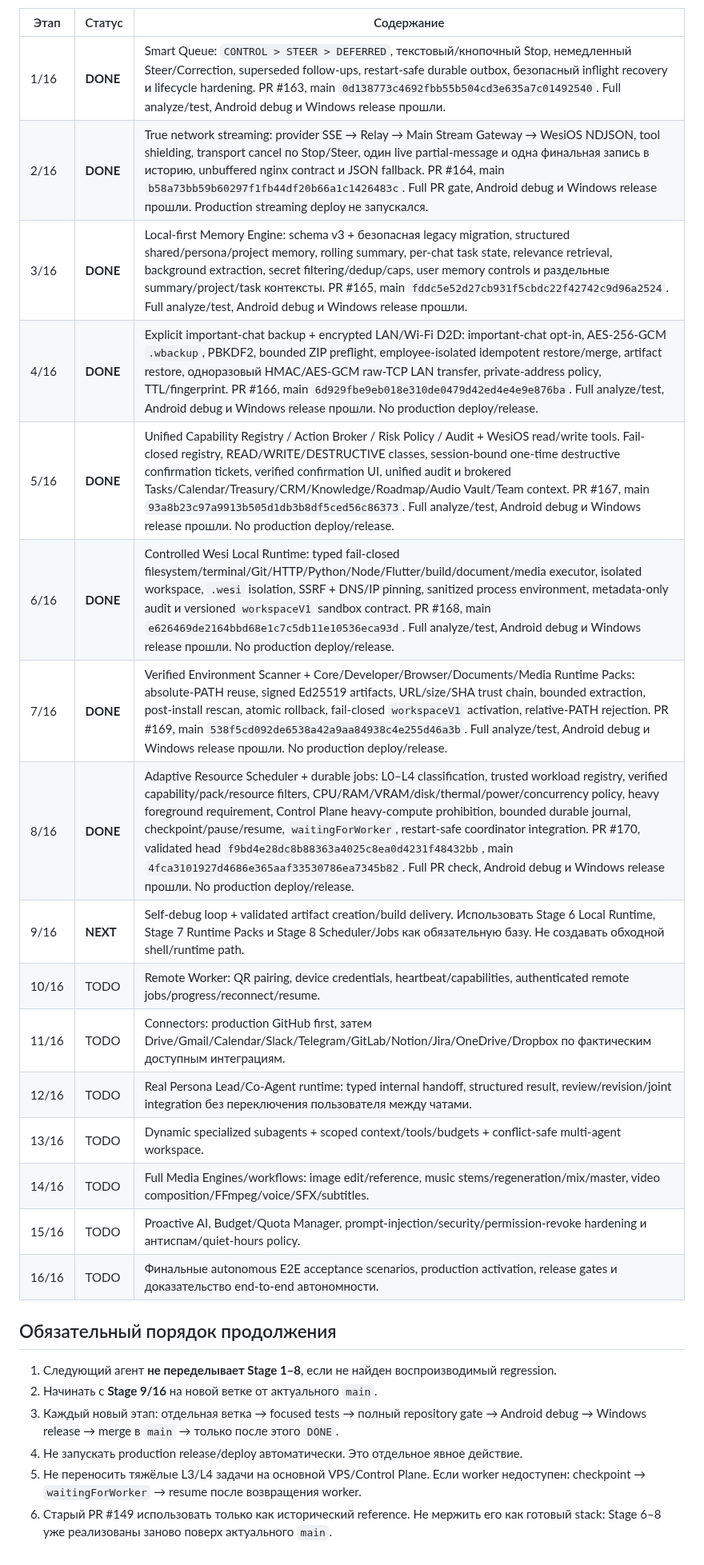
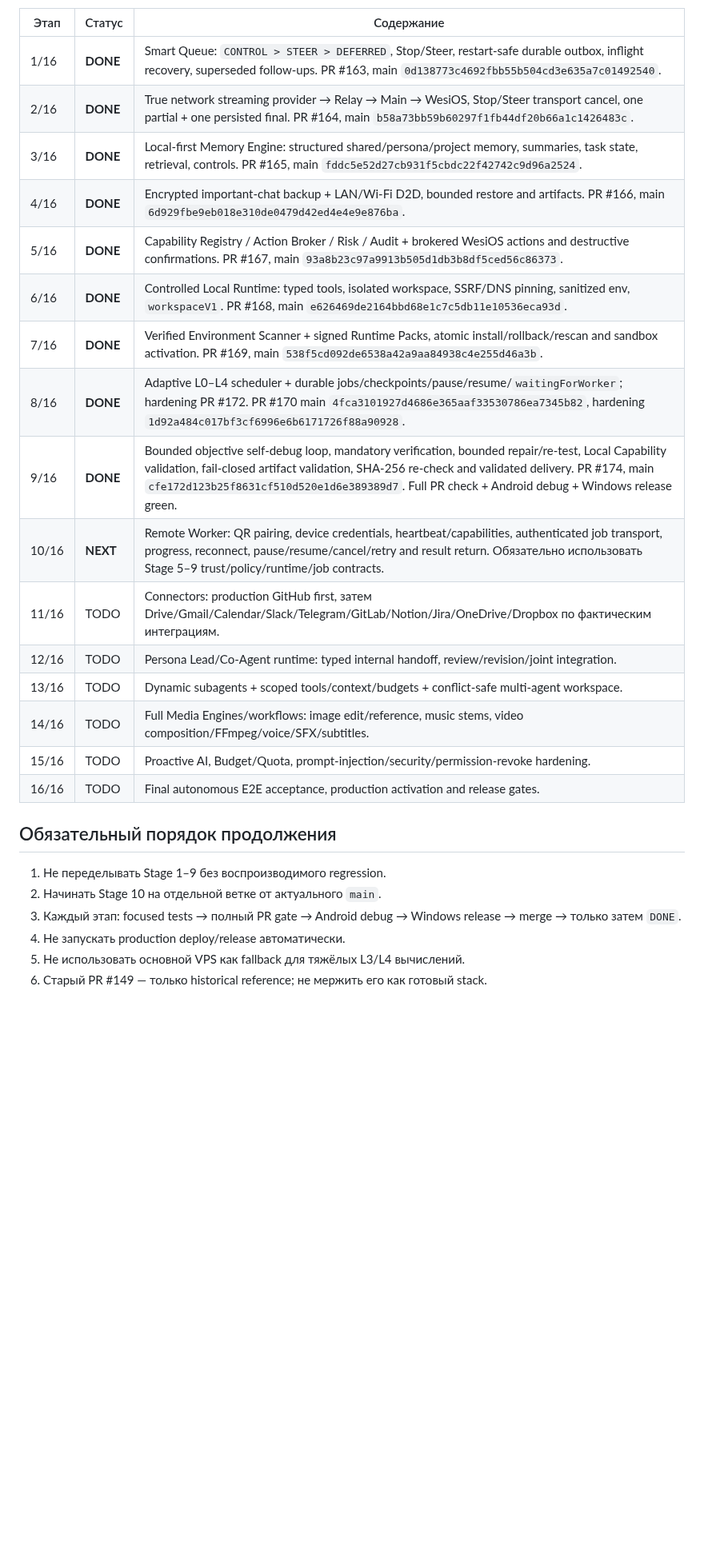
Before and after one commit to wesiwer/WesiOS, a Markdown page: docs/WESI_AI_STAGE_TRACKER.md, the part around one of its changes. Shown at 80% size. Rendered like a GitHub page; blank space fills up the shorter version.

Commit message:
docs(ai): mark Stage 9 done and begin Stage 10

```diff
--- a/docs/WESI_AI_STAGE_TRACKER.md
+++ b/docs/WESI_AI_STAGE_TRACKER.md
@@ -13,28 +15,28 @@
 
 | Этап | Статус | Содержание |
 |---|---|---|
-| 1/16 | **DONE** | Smart Queue: `CONTROL > STEER > DEFERRED`, текстовый/кнопочный Stop, немедленный Steer/Correction, superseded follow-ups, restart-safe durable outbox, безопасный inflight recovery и lifecycle hardening. PR #163, main `0d138773c4692fbb55b504cd3e635a7c01492540`. Full analyze/test, Android debug и Windows release прошли. |
-| 2/16 | **DONE** | True network streaming: provider SSE → Relay → Main Stream Gateway → WesiOS NDJSON, tool shielding, transport cancel по Stop/Steer, один live partial-message и одна финальная запись в историю, unbuffered nginx contract и JSON fallback. PR #164, main `b58a73bb59b60297f1fb44df20b66a1c1426483c`. Full PR gate, Android debug и Windows release прошли. Production streaming deploy не запускался. |
-| 3/16 | **DONE** | Local-first Memory Engine: schema v3 + безопасная legacy migration, structured shared/persona/project memory, rolling summary, per-chat task state, relevance retrieval, background extraction, secret filtering/dedup/caps, user memory controls и раздельные summary/project/task контексты. PR #165, main `fddc5e52d27cb931f5cbdc22f42742c9d96a2524`. Full analyze/test, Android debug и Windows release прошли. |
-| 4/16 | **DONE** | Explicit important-chat backup + encrypted LAN/Wi-Fi D2D: important-chat opt-in, AES-256-GCM `.wbackup`, PBKDF2, bounded ZIP preflight, employee-isolated idempotent restore/merge, artifact restore, одноразовый HMAC/AES-GCM raw-TCP LAN transfer, private-address policy, TTL/fingerprint. PR #166, main `6d929fbe9eb018e310de0479d42ed4e4e9e876ba`. Full analyze/test, Android debug и Windows release прошли. No production deploy/release. |
-| 5/16 | **DONE** | Unified Capability Registry / Action Broker / Risk Policy / Audit + WesiOS read/write tools. Fail-closed registry, READ/WRITE/DESTRUCTIVE classes, session-bound one-time destructive confirmation tickets, verified confirmation UI, unified audit и brokered Tasks/Calendar/Treasury/CRM/Knowledge/Roadmap/Audio Vault/Team context. PR #167, main `93a8b23c97a9913b505d1db3b8df5ced56c86373`. Full analyze/test, Android debug и Windows release прошли. No production deploy/release. |
-| 6/16 | **DONE** | Controlled Wesi Local Runtime: typed fail-closed filesystem/terminal/Git/HTTP/Python/Node/Flutter/build/document/media executor, isolated workspace, `.wesi` isolation, SSRF + DNS/IP pinning, sanitized process environment, metadata-only audit и versioned `workspaceV1` sandbox contract. PR #168, main `e626469de2164bbd68e1c7c5db11e10536eca93d`. Full analyze/test, Android debug и Windows release прошли. No production deploy/release. |
-| 7/16 | **DONE** | Verified Environment Scanner + Core/Developer/Browser/Documents/Media Runtime Packs: absolute-PATH reuse, signed Ed25519 artifacts, URL/size/SHA trust chain, bounded extraction, post-install rescan, atomic rollback, fail-closed `workspaceV1` activation, relative-PATH rejection. PR #169, main `538f5cd092de6538a42a9aa84938c4e255d46a3b`. Full analyze/test, Android debug и Windows release прошли. No production deploy/release. |
-| 8/16 | **DONE** | Adaptive Resource Scheduler + durable jobs: L0–L4 classification, trusted workload registry, verified capability/pack/resource filters, CPU/RAM/VRAM/disk/thermal/power/concurrency policy, heavy foreground requirement, Control Plane heavy-compute prohibition, bounded durable journal, checkpoint/pause/resume, `waitingForWorker`, restart-safe coordinator integration. PR #170, validated head `f9bd4e28dc8b88363a4025c8ea0d4231f48432bb`, main `4fca3101927d4686e365aaf33530786ea7345b82`. Full PR check, Android debug и Windows release прошли. No production deploy/release. |
-| 9/16 | **NEXT** | Self-debug loop + validated artifact creation/build delivery. Использовать Stage 6 Local Runtime, Stage 7 Runtime Packs и Stage 8 Scheduler/Jobs как обязательную базу. Не создавать обходной shell/runtime path. |
-| 10/16 | TODO | Remote Worker: QR pairing, device credentials, heartbeat/capabilities, authenticated remote jobs/progress/reconnect/resume. |
-| 11/16 | TODO | Connectors: production GitHub first, затем Drive/Gmail/Calendar/Slack/Telegram/GitLab/Notion/Jira/OneDrive/Dropbox по фактическим доступным интеграциям. |
-| 12/16 | TODO | Real Persona Lead/Co-Agent runtime: typed internal handoff, structured result, review/revision/joint integration без переключения пользователя между чатами. |
-| 13/16 | TODO | Dynamic specialized subagents + scoped context/tools/budgets + conflict-safe multi-agent workspace. |
-| 14/16 | TODO | Full Media Engines/workflows: image edit/reference, music stems/regeneration/mix/master, video composition/FFmpeg/voice/SFX/subtitles. |
-| 15/16 | TODO | Proactive AI, Budget/Quota Manager, prompt-injection/security/permission-revoke hardening и антиспам/quiet-hours policy. |
-| 16/16 | TODO | Финальные autonomous E2E acceptance scenarios, production activation, release gates и доказательство end-to-end автономности. |
+| 1/16 | **DONE** | Smart Queue: `CONTROL > STEER > DEFERRED`, Stop/Steer, restart-safe durable outbox, inflight recovery, superseded follow-ups. PR #163, main `0d138773c4692fbb55b504cd3e635a7c01492540`. |
+| 2/16 | **DONE** | True network streaming provider → Relay → Main → WesiOS, Stop/Steer transport cancel, one partial + one persisted final. PR #164, main `b58a73bb59b60297f1fb44df20b66a1c1426483c`. |
+| 3/16 | **DONE** | Local-first Memory Engine: structured shared/persona/project memory, summaries, task state, retrieval, controls. PR #165, main `fddc5e52d27cb931f5cbdc22f42742c9d96a2524`. |
+| 4/16 | **DONE** | Encrypted important-chat backup + LAN/Wi-Fi D2D, bounded restore and artifacts. PR #166, main `6d929fbe9eb018e310de0479d42ed4e4e9e876ba`. |
+| 5/16 | **DONE** | Capability Registry / Action Broker / Risk / Audit + brokered WesiOS actions and destructive confirmations. PR #167, main `93a8b23c97a9913b505d1db3b8df5ced56c86373`. |
+| 6/16 | **DONE** | Controlled Local Runtime: typed tools, isolated workspace, SSRF/DNS pinning, sanitized env, `workspaceV1`. PR #168, main `e626469de2164bbd68e1c7c5db11e10536eca93d`. |
+| 7/16 | **DONE** | Verified Environment Scanner + signed Runtime Packs, atomic install/rollback/rescan and sandbox activation. PR #169, main `538f5cd092de6538a42a9aa84938c4e255d46a3b`. |
+| 8/16 | **DONE** | Adaptive L0–L4 scheduler + durable jobs/checkpoints/pause/resume/`waitingForWorker`; hardening PR #172. PR #170 main `4fca3101927d4686e365aaf33530786ea7345b82`, hardening `1d92a484c017bf3cf6996e6b6171726f88a90928`. |
+| 9/16 | **DONE** | Bounded objective self-debug loop, mandatory verification, bounded repair/re-test, Local Capability validation, fail-closed artifact validation, SHA-256 re-check and validated delivery. PR #174, main `cfe172d123b25f8631cf510d520e1d6e389389d7`. Full PR check + Android debug + Windows release green. |
+| 10/16 | **NEXT** | Remote Worker: QR pairing, device credentials, heartbeat/capabilities, authenticated job transport, progress, reconnect, pause/resume/cancel/retry and result return. Обязательно использовать Stage 5–9 trust/policy/runtime/job contracts. |
+| 11/16 | TODO | Connectors: production GitHub first, затем Drive/Gmail/Calendar/Slack/Telegram/GitLab/Notion/Jira/OneDrive/Dropbox по фактическим интеграциям. |
+| 12/16 | TODO | Persona Lead/Co-Agent runtime: typed internal handoff, review/revision/joint integration. |
+| 13/16 | TODO | Dynamic subagents + scoped tools/context/budgets + conflict-safe multi-agent workspace. |
+| 14/16 | TODO | Full Media Engines/workflows: image edit/reference, music stems, video composition/FFmpeg/voice/SFX/subtitles. |
+| 15/16 | TODO | Proactive AI, Budget/Quota, prompt-injection/security/permission-revoke hardening. |
+| 16/16 | TODO | Final autonomous E2E acceptance, production activation and release gates. |
 
 ## Обязательный порядок продолжения
 
-1. Следующий агент **не переделывает Stage 1–8**, если не найден воспроизводимый regression.
-2. Начинать с **Stage 9/16** на новой ветке от актуального `main`.
-3. Каждый новый этап: отдельная ветка → focused tests → полный repository gate → Android debug → Windows release → merge в `main` → только после этого `DONE`.
-4. Не запускать production release/deploy автоматически. Это отдельное явное действие.
-5. Не переносить тяжёлые L3/L4 задачи на основной VPS/Control Plane. Если worker недоступен: checkpoint → `waitingForWorker` → resume после возвращения worker.
-6. Старый PR #149 использовать только как исторический reference. Не мержить его как готовый stack: Stage 6–8 уже реализованы заново поверх актуального `main`.
+1. Не переделывать Stage 1–9 без воспроизводимого regression.
+2. Начинать Stage 10 на отдельной ветке от актуального `main`.
+3. Каждый этап: focused tests → полный PR gate → Android debug → Windows release → merge → только затем `DONE`.
+4. Не запускать production deploy/release автоматически.
+5. Не использовать основной VPS как fallback для тяжёлых L3/L4 вычислений.
+6. Старый PR #149 — только historical reference; не мержить его как готовый stack.
```
Also changed, not shown: other parts of docs/WESI_AI_STAGE_TRACKER.md (+7 -5 lines).
